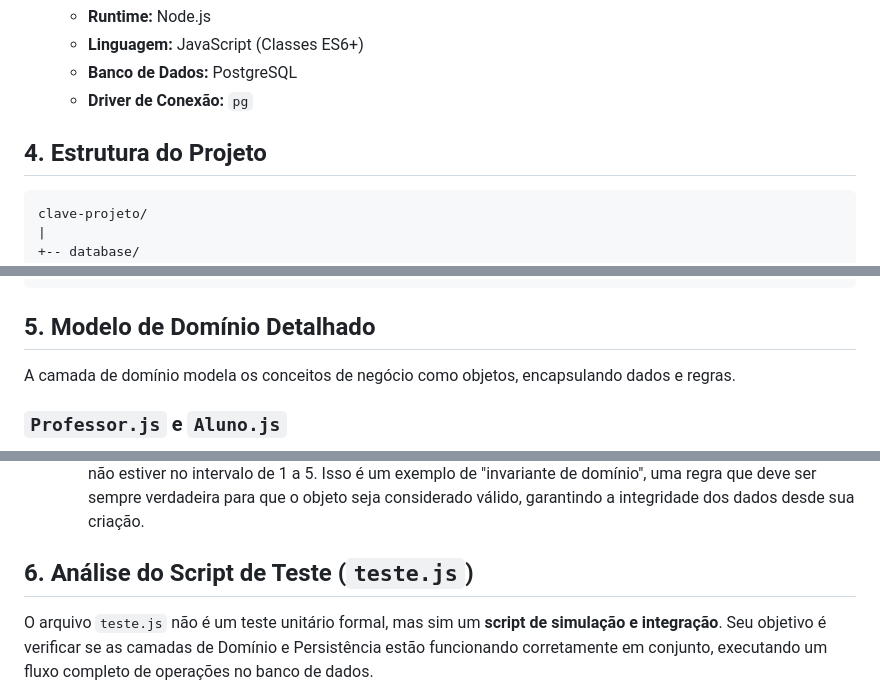
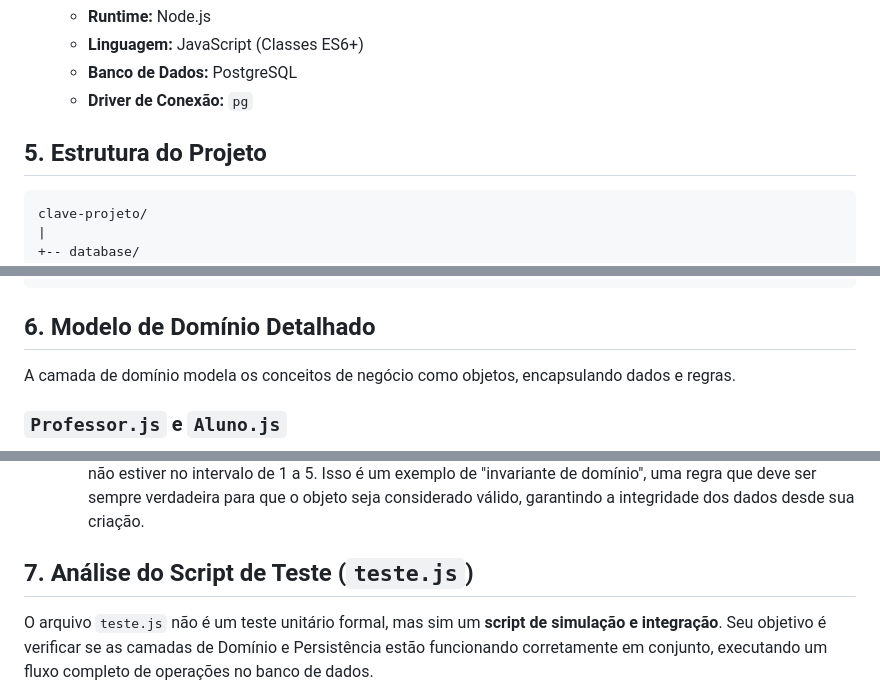
Before and after one commit to leh180/Clave, a Markdown page: README.md, 3 parts joined by grey strips. Rendered like a GitHub page.

````diff
--- a/README.md
+++ b/README.md
@@ -64,7 +64,7 @@ O projeto segue uma arquitetura em camadas para garantir a separação de respon
     - **Banco de Dados:** PostgreSQL
     - **Driver de Conexão:** `pg`
 
-## 4. Estrutura do Projeto
+## 5. Estrutura do Projeto
 
 ```
 clave-projeto/
@@ -87,7 +87,7 @@ clave-projeto/
 `-- README.md
 ```
 
-## 5. Modelo de Domínio Detalhado
+## 6. Modelo de Domínio Detalhado
 
 A camada de domínio modela os conceitos de negócio como objetos, encapsulando dados e regras.
 
@@ -106,7 +106,7 @@ A camada de domínio modela os conceitos de negócio como objetos, encapsulando
 - **Métodos de Negócio:**
     - O **construtor** da classe implementa uma regra de validação crucial: ele dispara um erro se a nota fornecida não estiver no intervalo de 1 a 5. Isso é um exemplo de "invariante de domínio", uma regra que deve ser sempre verdadeira para que o objeto seja considerado válido, garantindo a integridade dos dados desde sua criação.
 
-## 6. Análise do Script de Teste (`teste.js`)
+## 7. Análise do Script de Teste (`teste.js`)
 
 O arquivo `teste.js` não é um teste unitário formal, mas sim um **script de simulação e integração**. Seu objetivo é verificar se as camadas de Domínio e Persistência estão funcionando corretamente em conjunto, executando um fluxo completo de operações no banco de dados.
 
````
Also changed, not shown: other parts of README.md (+3 -3 lines).
